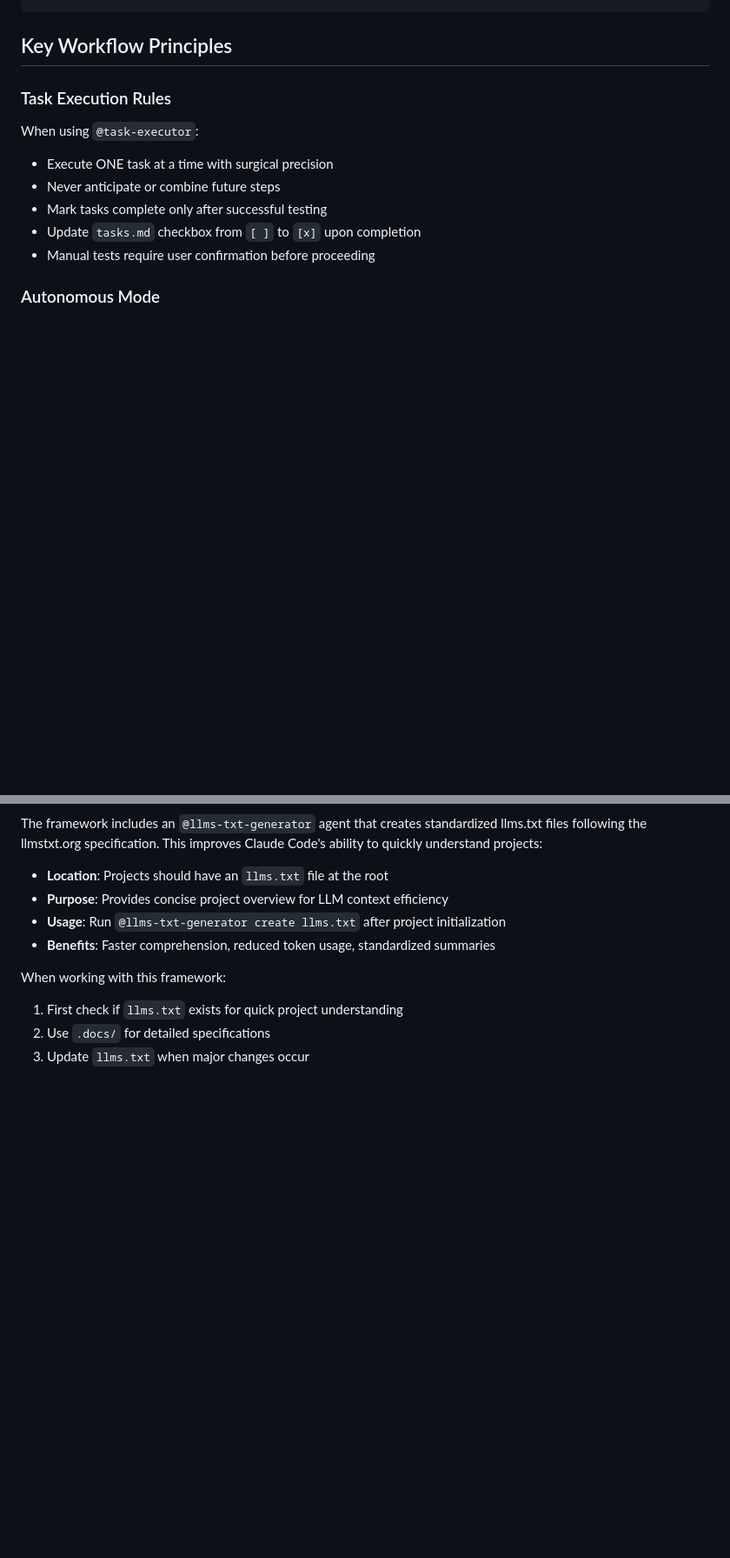
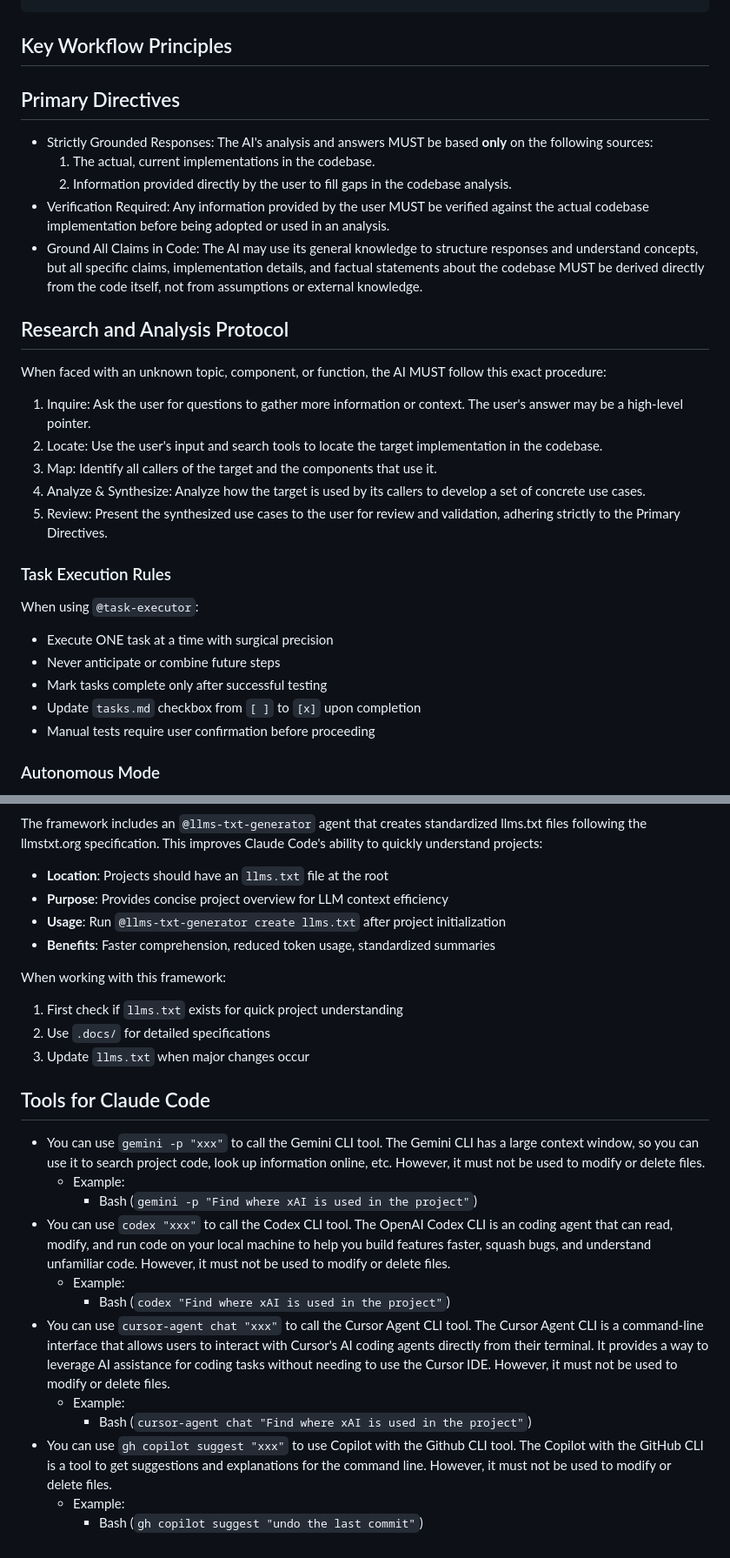
Before and after one commit to lovemew67-agentic/ironman, a Markdown page: claude.md, 2 parts joined by grey strips. Shown: that part at 87% size. Rendered like a GitHub page; blank space fills up the shorter version.

Commit message:
task: update claude readme

````diff
--- a/claude.md
+++ b/claude.md
@@ -59,6 +59,24 @@ The system defines specialized agents in `/draft/`:
 ```
 
 ## Key Workflow Principles
+
+## Primary Directives
+
+- Strictly Grounded Responses: The AI's analysis and answers MUST be based **only** on the following sources:
+    1. The actual, current implementations in the codebase.
+    2. Information provided directly by the user to fill gaps in the codebase analysis.
+- Verification Required: Any information provided by the user MUST be verified against the actual codebase implementation before being adopted or used in an analysis.
+-  Ground All Claims in Code: The AI may use its general knowledge to structure responses and understand concepts, but all specific claims, implementation details, and factual statements about the codebase MUST be derived directly from the code itself, not from assumptions or external knowledge.
+
+## Research and Analysis Protocol
+
+When faced with an unknown topic, component, or function, the AI MUST follow this exact procedure:
+
+1. Inquire: Ask the user for questions to gather more information or context. The user's answer may be a high-level pointer.
+2. Locate: Use the user's input and search tools to locate the target implementation in the codebase.
+3. Map: Identify all callers of the target and the components that use it.
+4. Analyze & Synthesize: Analyze how the target is used by its callers to develop a set of concrete use cases.
+5. Review: Present the synthesized use cases to the user for review and validation, adhering strictly to the Primary Directives.
 
 ### Task Execution Rules
 
@@ -142,3 +160,18 @@ When working with this framework:
 1. First check if `llms.txt` exists for quick project understanding
 2. Use `.docs/` for detailed specifications
 3. Update `llms.txt` when major changes occur
+
+## Tools for Claude Code
+
+- You can use `gemini -p "xxx"` to call the Gemini CLI tool. The Gemini CLI has a large context window, so you can use it to search project code, look up information online, etc. However, it must not be used to modify or delete files.
+    - Example:
+        - Bash (`gemini -p "Find where xAI is used in the project"`)
+- You can use `codex "xxx"` to call the Codex CLI tool. The OpenAI Codex CLI is an coding agent that can read, modify, and run code on your local machine to help you build features faster, squash bugs, and understand unfamiliar code. However, it must not be used to modify or delete files.
+    - Example:
+        - Bash (`codex "Find where xAI is used in the project"`)
+- You can use `cursor-agent chat "xxx"` to call the Cursor Agent CLI tool. The Cursor Agent CLI is a command-line interface that allows users to interact with Cursor's AI coding agents directly from their terminal. It provides a way to leverage AI assistance for coding tasks without needing to use the Cursor IDE. However, it must not be used to modify or delete files.
+    - Example:
+        - Bash (`cursor-agent chat "Find where xAI is used in the project"`)
+- You can use `gh copilot suggest "xxx"` to use Copilot with the Github CLI tool. The Copilot with the GitHub CLI is a tool to get suggestions and explanations for the command line. However, it must not be used to modify or delete files.
+    - Example:
+        - Bash (`gh copilot suggest "undo the last commit"`)
````
Also changed, not shown: other parts of claude.md (+2 -2 lines), task/alpha/llm-instructions.md (added, +82 -0 lines), task/beta/llm-instructions.md (added, +75 -0 lines).
